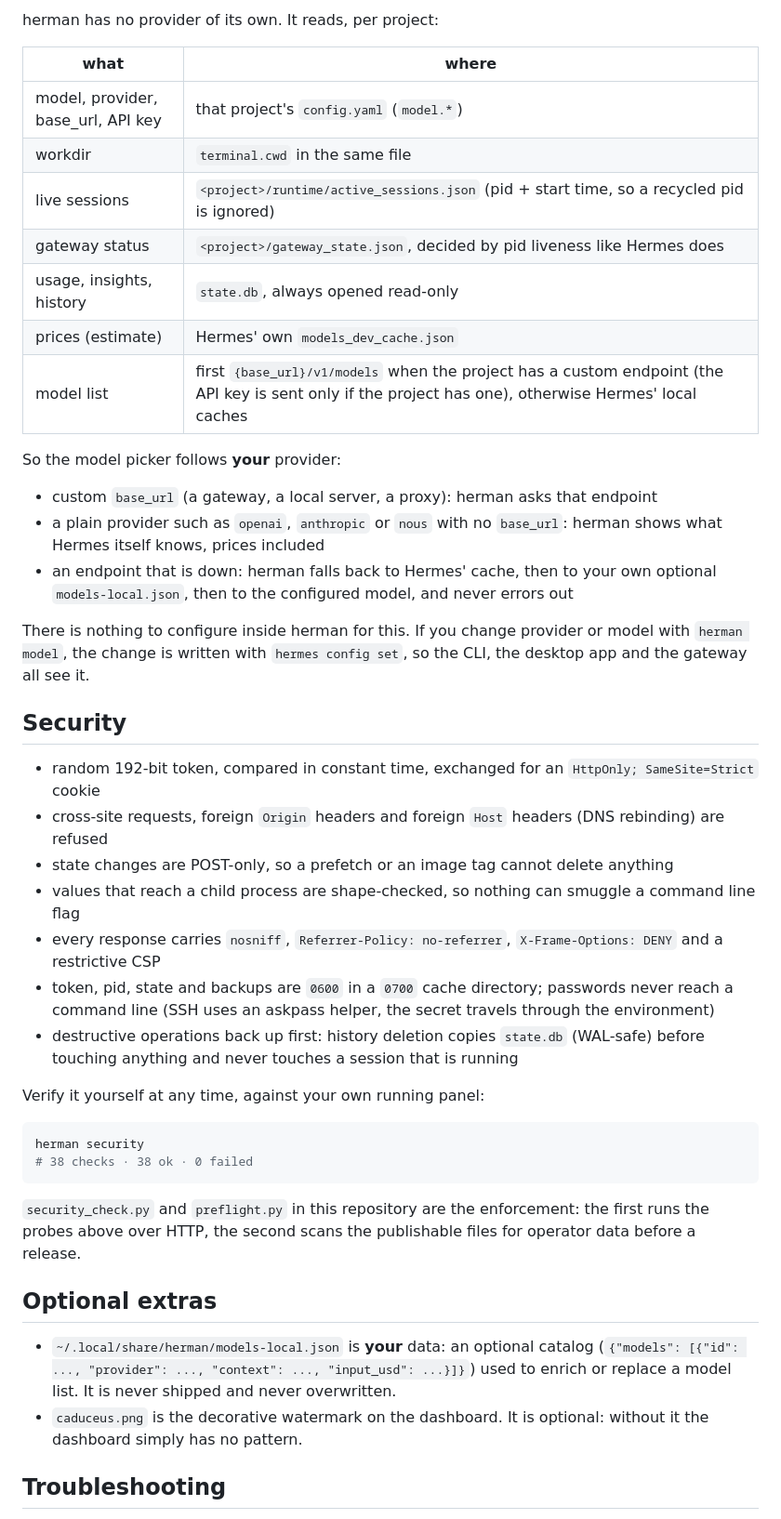
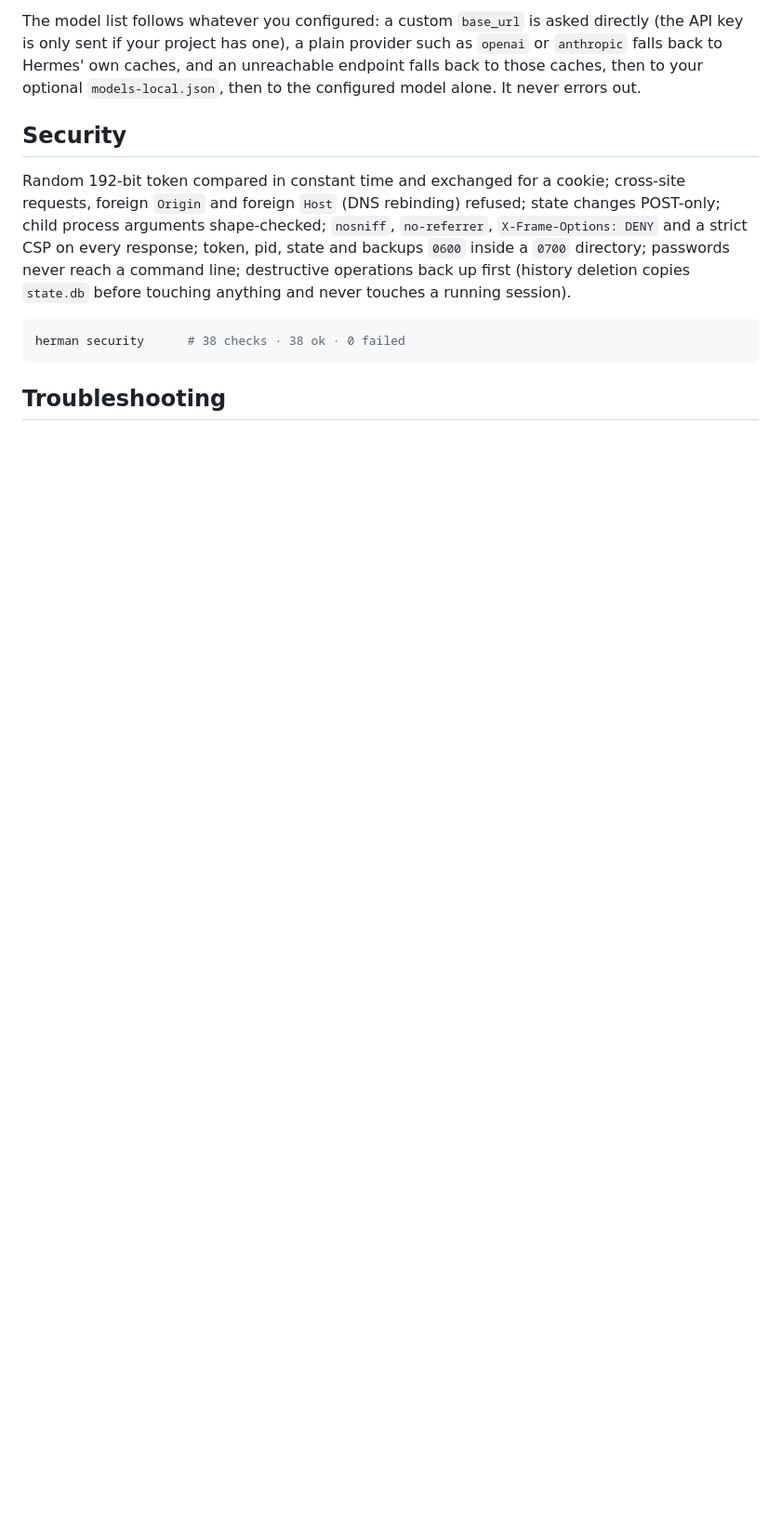
Before and after one commit to levay08/herman, a Markdown page: README.md, the part around one of its changes. Shown at 93% size. Drawn GitHub-style; blank space fills up the shorter version.

````diff
--- a/README.md
+++ b/README.md
@@ -165,58 +115,21 @@ Keep in mind:
 
-herman has no provider of its own. It reads, per project:
-
-| what | where |
-|---|---|
-| model, provider, base_url, API key | that project's `config.yaml` (`model.*`) |
-| workdir | `terminal.cwd` in the same file |
-| live sessions | `<project>/runtime/active_sessions.json` (pid + start time, so a recycled pid is ignored) |
-| gateway status | `<project>/gateway_state.json`, decided by pid liveness like Hermes does |
-| usage, insights, history | `state.db`, always opened read-only |
-| prices (estimate) | Hermes' own `models_dev_cache.json` |
-| model list | first `{base_url}/v1/models` when the project has a custom endpoint (the API key is sent only if the project has one), otherwise Hermes' local caches |
-
-So the model picker follows **your** provider:
-
-- custom `base_url` (a gateway, a local server, a proxy): herman asks that endpoint
-- a plain provider such as `openai`, `anthropic` or `nous` with no `base_url`: herman shows what
-  Hermes itself knows, prices included
-- an endpoint that is down: herman falls back to Hermes' cache, then to your own optional
-  `models-local.json`, then to the configured model, and never errors out
-
-There is nothing to configure inside herman for this. If you change provider or model with
-`herman model`, the change is written with `hermes config set`, so the CLI, the desktop app and the
-gateway all see it.
+The model list follows whatever you configured: a custom `base_url` is asked directly (the API key is
+only sent if your project has one), a plain provider such as `openai` or `anthropic` falls back to
+Hermes' own caches, and an unreachable endpoint falls back to those caches, then to your optional
+`models-local.json`, then to the configured model alone. It never errors out.
 
 ## Security
 
-- random 192-bit token, compared in constant time, exchanged for an `HttpOnly; SameSite=Strict` cookie
-- cross-site requests, foreign `Origin` headers and foreign `Host` headers (DNS rebinding) are refused
-- state changes are POST-only, so a prefetch or an image tag cannot delete anything
-- values that reach a child process are shape-checked, so nothing can smuggle a command line flag
-- every response carries `nosniff`, `Referrer-Policy: no-referrer`, `X-Frame-Options: DENY` and a
-  restrictive CSP
-- token, pid, state and backups are `0600` in a `0700` cache directory; passwords never reach a
-  command line (SSH uses an askpass helper, the secret travels through the environment)
-- destructive operations back up first: history deletion copies `state.db` (WAL-safe) before touching
-  anything and never touches a session that is running
-
-Verify it yourself at any time, against your own running panel:
+Random 192-bit token compared in constant time and exchanged for a cookie; cross-site requests,
+foreign `Origin` and foreign `Host` (DNS rebinding) refused; state changes POST-only; child process
+arguments shape-checked; `nosniff`, `no-referrer`, `X-Frame-Options: DENY` and a strict CSP on every
+response; token, pid, state and backups `0600` inside a `0700` directory; passwords never reach a
+command line; destructive operations back up first (history deletion copies `state.db` before
+touching anything and never touches a running session).
 
 ```sh
-herman security
-# 38 checks · 38 ok · 0 failed
+herman security      # 38 checks · 38 ok · 0 failed
 ```
-
-`security_check.py` and `preflight.py` in this repository are the enforcement: the first runs the
-probes above over HTTP, the second scans the publishable files for operator data before a release.
-
-## Optional extras
-
-- `~/.local/share/herman/models-local.json` is **your** data: an optional catalog
-  (`{"models": [{"id": ..., "provider": ..., "context": ..., "input_usd": ...}]}`) used to enrich or
-  replace a model list. It is never shipped and never overwritten.
-- `caduceus.png` is the decorative watermark on the dashboard. It is optional: without it the
-  dashboard simply has no pattern.
 
 ## Troubleshooting
 
````
Also changed, not shown: other parts of README.md (+70 -139 lines).
